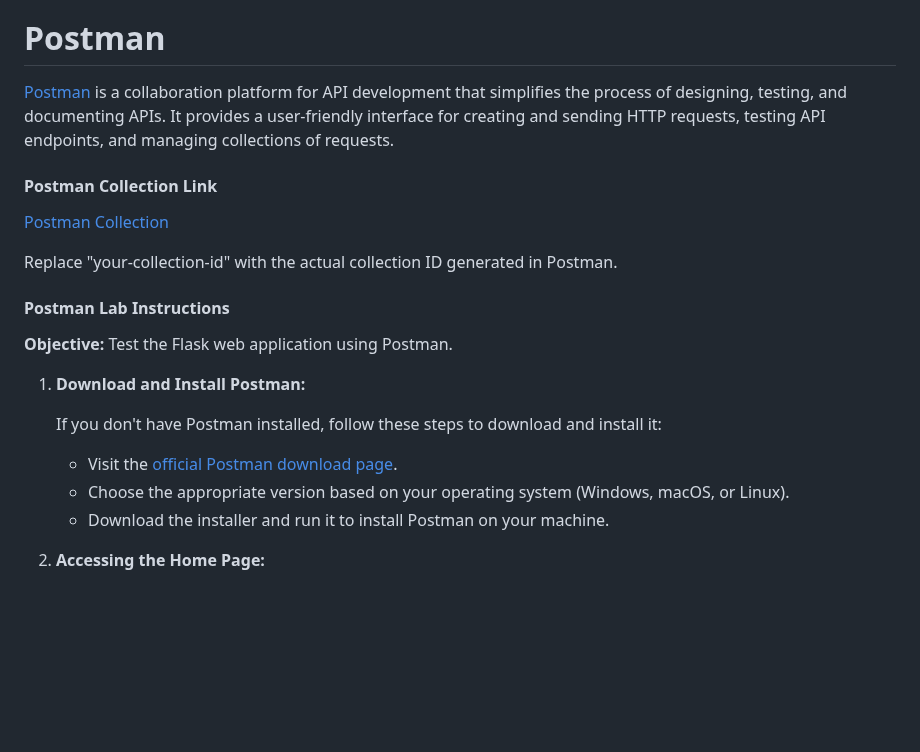
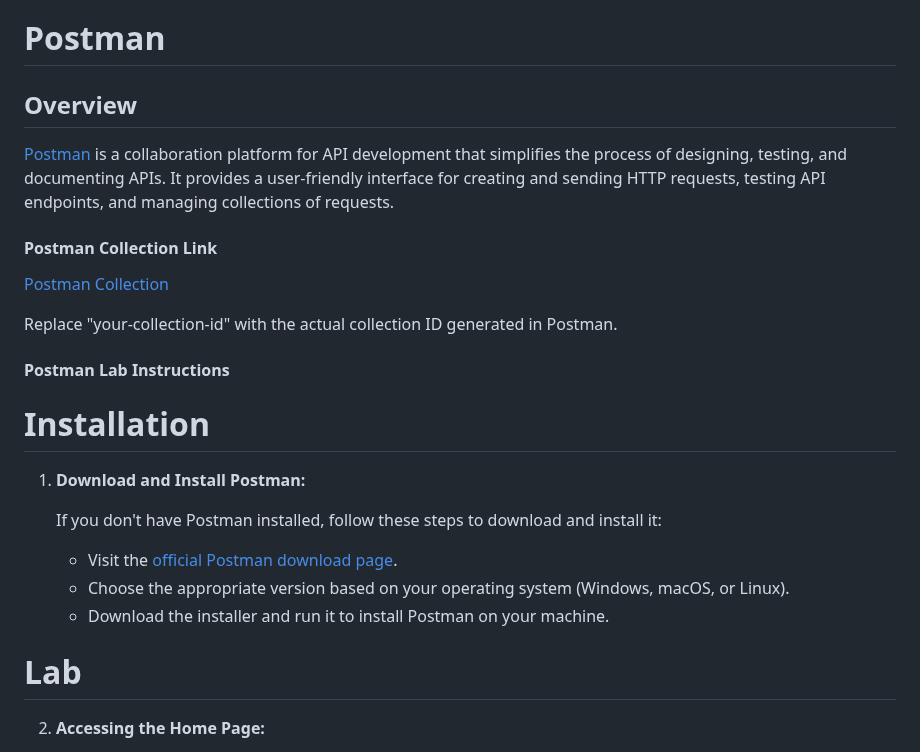
Before and after one commit to mssalstrom/Group5-repo-projects, a Markdown page: README.md, the part around one of its changes. Rendered like a GitHub page; blank space fills up the shorter version.

```diff
--- a/README.md
+++ b/README.md
@@ -583,6 +583,7 @@ In Python, you typically use a BDD framework like Behave to map Gherkin steps to
 By following these steps, you can incorporate BDD with Behave and Gherkin into your Selenium tests for the Flask application. This approach enhances collaboration, clarifies requirements, and ensures your application behaves as expected based on the defined scenarios.
 
 # Postman
+## Overview
 
 [Postman](https://www.postman.com/) is a collaboration platform for API development that simplifies the process of designing, testing, and documenting APIs. It provides a user-friendly interface for creating and sending HTTP requests, testing API endpoints, and managing collections of requests.
 
@@ -594,7 +595,7 @@ Replace "your-collection-id" with the actual collection ID generated in Postman.
 
 #### Postman Lab Instructions
 
-**Objective:** Test the Flask web application using Postman.
+# Installation
 
 1. **Download and Install Postman:**
 
@@ -603,6 +604,8 @@ Replace "your-collection-id" with the actual collection ID generated in Postman.
    - Visit the [official Postman download page](https://www.postman.com/downloads/).
    - Choose the appropriate version based on your operating system (Windows, macOS, or Linux).
    - Download the installer and run it to install Postman on your machine.
+
+# Lab
 
 2. **Accessing the Home Page:**
 
```
Also changed, not shown: other parts of README.md (+4 -4 lines).
